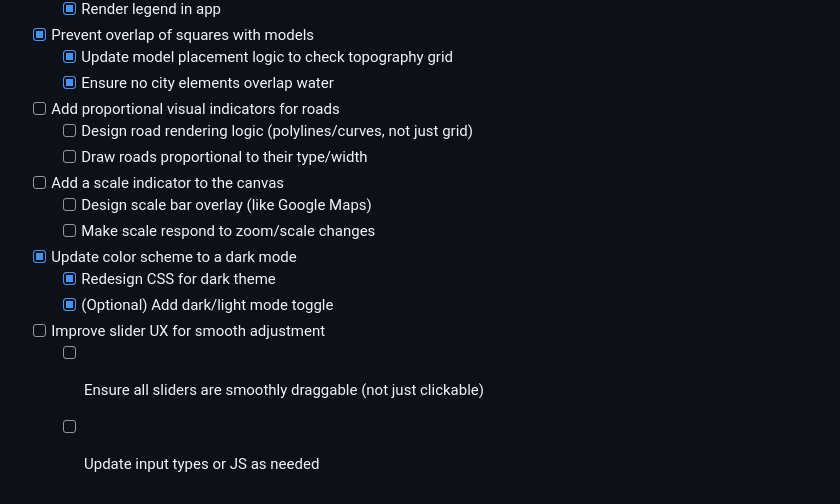
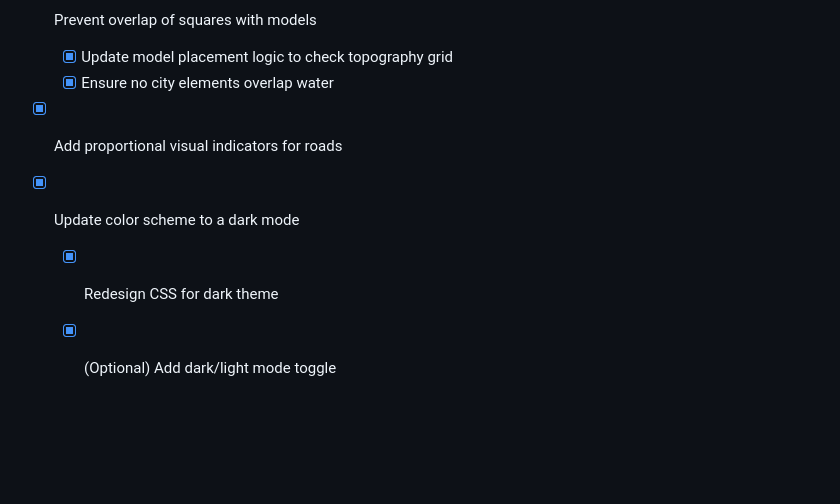
Before and after one commit to atxbrianbehm/city-generation-tool, a Markdown page: plan.md, the part around one of its changes. GitHub-like rendering; blank space fills up the shorter version.

```diff
--- a/plan.md
+++ b/plan.md
@@ -64,15 +115,9 @@ Next steps:
 - [x] Prevent overlap of squares with models
   - [x] Update model placement logic to check topography grid
   - [x] Ensure no city elements overlap water
-- [ ] Add proportional visual indicators for roads
-  - [ ] Design road rendering logic (polylines/curves, not just grid)
-  - [ ] Draw roads proportional to their type/width
-- [ ] Add a scale indicator to the canvas
-  - [ ] Design scale bar overlay (like Google Maps)
-  - [ ] Make scale respond to zoom/scale changes
+- [x] Add proportional visual indicators for roads
+
+
 - [x] Update color scheme to a dark mode
   - [x] Redesign CSS for dark theme
   - [x] (Optional) Add dark/light mode toggle
-- [ ] Improve slider UX for smooth adjustment
-  - [ ] Ensure all sliders are smoothly draggable (not just clickable)
-  - [ ] Update input types or JS as needed
```
Also changed, not shown: other parts of plan.md (+51 -0 lines).
